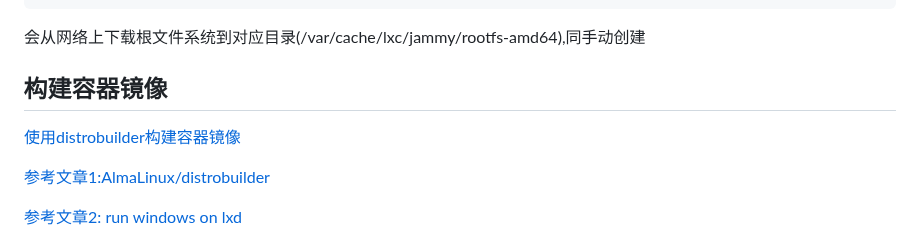
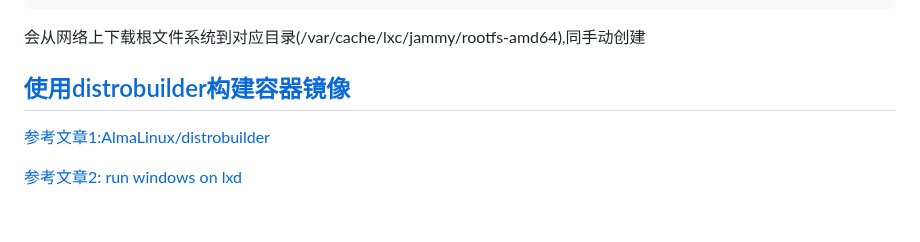
Before and after one commit to 54shady/mygentoo, a Markdown page: lxc.md, the part around the change. Rendered like a GitHub page; blank space fills up the shorter version.

Commit message:
Using distrobuilder homepage as the title

```diff
--- a/lxc.md
+++ b/lxc.md
@@ -91,9 +91,7 @@
 
 会从网络上下载根文件系统到对应目录(/var/cache/lxc/jammy/rootfs-amd64),同手动创建
 
-## 构建容器镜像
-
-[使用distrobuilder构建容器镜像](https://github.com/lxc/distrobuilder)
+## [使用distrobuilder构建容器镜像](https://github.com/lxc/distrobuilder)
 
 [参考文章1:AlmaLinux/distrobuilder](https://github.com/AlmaLinux/distrobuilder)
 
```
